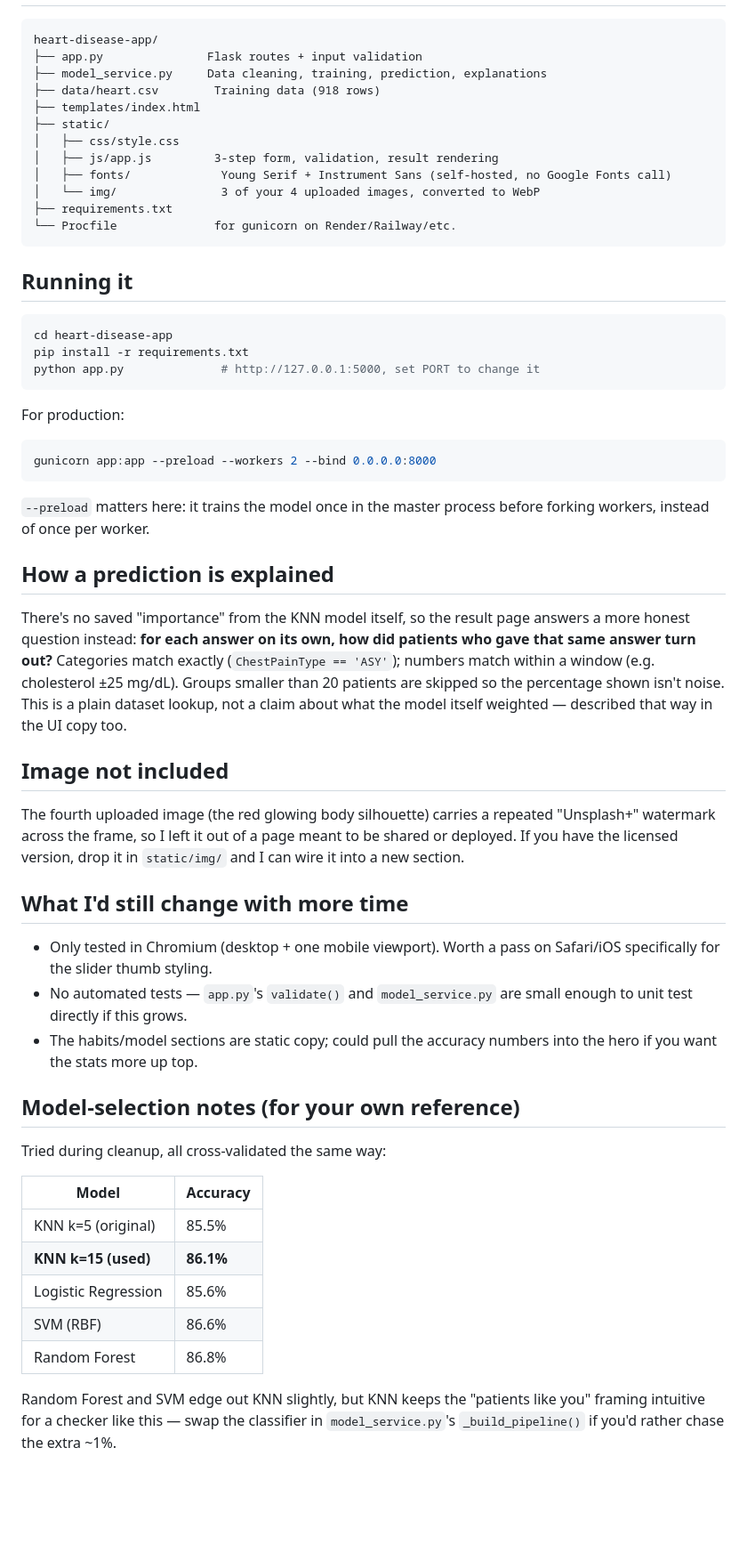
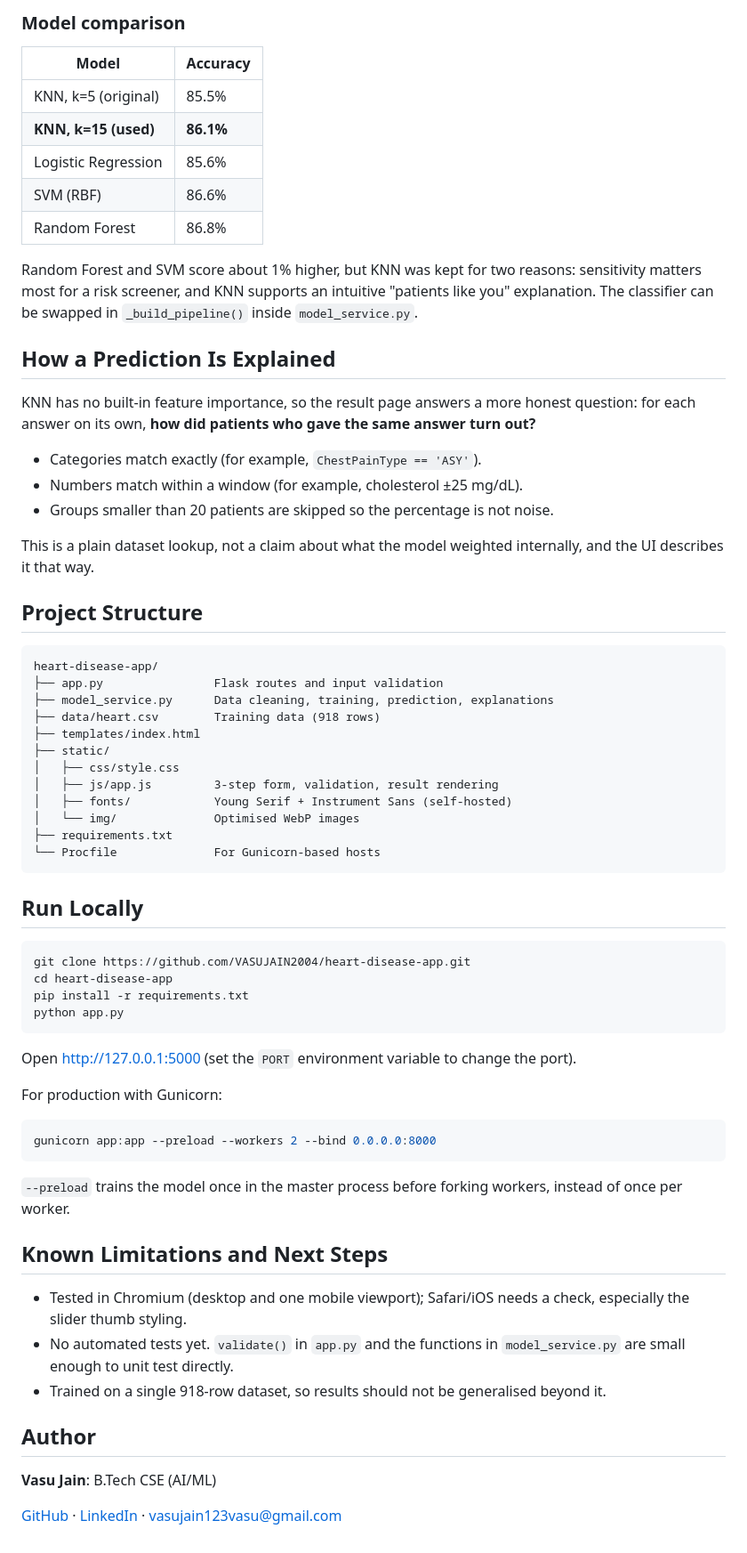
Before and after one commit to VASUJAIN2004/heart-disease-app, a Markdown page: README.md, the part around one of its changes. Shown at 89% size. GitHub-like rendering; blank space fills up the shorter version.

````diff
--- a/README.md
+++ b/README.md
@@ -31,74 +53,69 @@ shown on the page itself, so they can't drift out of sync with the code.
+### Model comparison
+
+| Model | Accuracy |
+|---|---|
+| KNN, k=5 (original) | 85.5% |
+| **KNN, k=15 (used)** | **86.1%** |
+| Logistic Regression | 85.6% |
+| SVM (RBF) | 86.6% |
+| Random Forest | 86.8% |
+
+Random Forest and SVM score about 1% higher, but KNN was kept for two reasons: sensitivity matters most for a risk screener, and KNN supports an intuitive "patients like you" explanation. The classifier can be swapped in `_build_pipeline()` inside `model_service.py`.
+
+## How a Prediction Is Explained
+
+KNN has no built-in feature importance, so the result page answers a more honest question: for each answer on its own, **how did patients who gave the same answer turn out?**
+
+- Categories match exactly (for example, `ChestPainType == 'ASY'`).
+- Numbers match within a window (for example, cholesterol ±25 mg/dL).
+- Groups smaller than 20 patients are skipped so the percentage is not noise.
+
+This is a plain dataset lookup, not a claim about what the model weighted internally, and the UI describes it that way.
+
+## Project Structure
 
 ```
 heart-disease-app/
-├── app.py               Flask routes + input validation
-├── model_service.py     Data cleaning, training, prediction, explanations
+├── app.py                Flask routes and input validation
+├── model_service.py      Data cleaning, training, prediction, explanations
 ├── data/heart.csv        Training data (918 rows)
 ├── templates/index.html
 ├── static/
 │   ├── css/style.css
 │   ├── js/app.js         3-step form, validation, result rendering
-│   ├── fonts/             Young Serif + Instrument Sans (self-hosted, no Google Fonts call)
-│   └── img/               3 of your 4 uploaded images, converted to WebP
+│   ├── fonts/            Young Serif + Instrument Sans (self-hosted)
+│   └── img/              Optimised WebP images
 ├── requirements.txt
-└── Procfile              for gunicorn on Render/Railway/etc.
+└── Procfile              For Gunicorn-based hosts
 ```
 
-## Running it
+## Run Locally
 
 ```bash
+git clone https://github.com/VASUJAIN2004/heart-disease-app.git
 cd heart-disease-app
 pip install -r requirements.txt
-python app.py              # http://127.0.0.1:5000, set PORT to change it
+python app.py
 ```
 
-For production:
+Open http://127.0.0.1:5000 (set the `PORT` environment variable to change the port).
+
+For production with Gunicorn:
 
 ```bash
 gunicorn app:app --preload --workers 2 --bind 0.0.0.0:8000
 ```
 
-`--preload` matters here: it trains the model once in the master process
-before forking workers, instead of once per worker.
+`--preload` trains the model once in the master process before forking workers, instead of once per worker.
 
-## How a prediction is explained
+## Known Limitations and Next Steps
 
-There's no saved "importance" from the KNN model itself, so the result page
-answers a more honest question instead: **for each answer on its own, how did
-patients who gave that same answer turn out?** Categories match exactly
-(`ChestPainType == 'ASY'`); numbers match within a window (e.g. cholesterol
-±25 mg/dL). Groups smaller than 20 patients are skipped so the percentage
-shown isn't noise. This is a plain dataset lookup, not a claim about what the
-model itself weighted — described that way in the UI copy too.
+- Tested in Chromium (desktop and one mobile viewport); Safari/iOS needs a check, especially the slider thumb styling.
+- No automated tests yet. `validate()` in `app.py` and the functions in `model_service.py` are small enough to unit test directly.
+- Trained on a single 918-row dataset, so results should not be generalised beyond it.
 
-## Image not included
+## Author
 
-The fourth uploaded image (the red glowing body silhouette) carries a
-repeated "Unsplash+" watermark across the frame, so I left it out of a page
-meant to be shared or deployed. If you have the licensed version, drop it in
-`static/img/` and I can wire it into a new section.
+**Vasu Jain**: B.Tech CSE (AI/ML)
 
-## What I'd still change with more time
-
-- Only tested in Chromium (desktop + one mobile viewport). Worth a pass on
-  Safari/iOS specifically for the slider thumb styling.
-- No automated tests — `app.py`'s `validate()` and `model_service.py` are
-  small enough to unit test directly if this grows.
-- The habits/model sections are static copy; could pull the accuracy numbers
-  into the hero if you want the stats more up top.
-
-## Model-selection notes (for your own reference)
-
-Tried during cleanup, all cross-validated the same way:
-
-| Model | Accuracy |
-|---|---|
-| KNN k=5 (original) | 85.5% |
-| **KNN k=15 (used)** | **86.1%** |
-| Logistic Regression | 85.6% |
-| SVM (RBF) | 86.6% |
-| Random Forest | 86.8% |
-
-Random Forest and SVM edge out KNN slightly, but KNN keeps the "patients
-like you" framing intuitive for a checker like this — swap the classifier in
-`model_service.py`'s `_build_pipeline()` if you'd rather chase the extra ~1%.
+[GitHub](https://github.com/VASUJAIN2004) · [LinkedIn](https://linkedin.com/in/vasu-jain-539a772b6) · vasujain123vasu@gmail.com
````
Also changed, not shown: other parts of README.md (+45 -23 lines).
